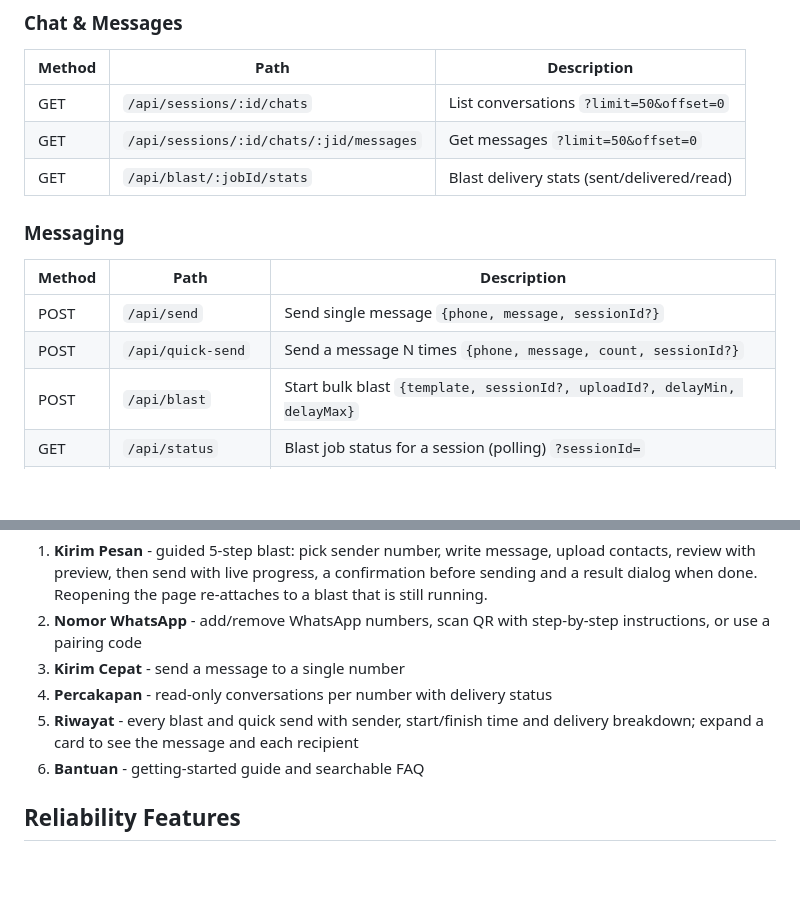
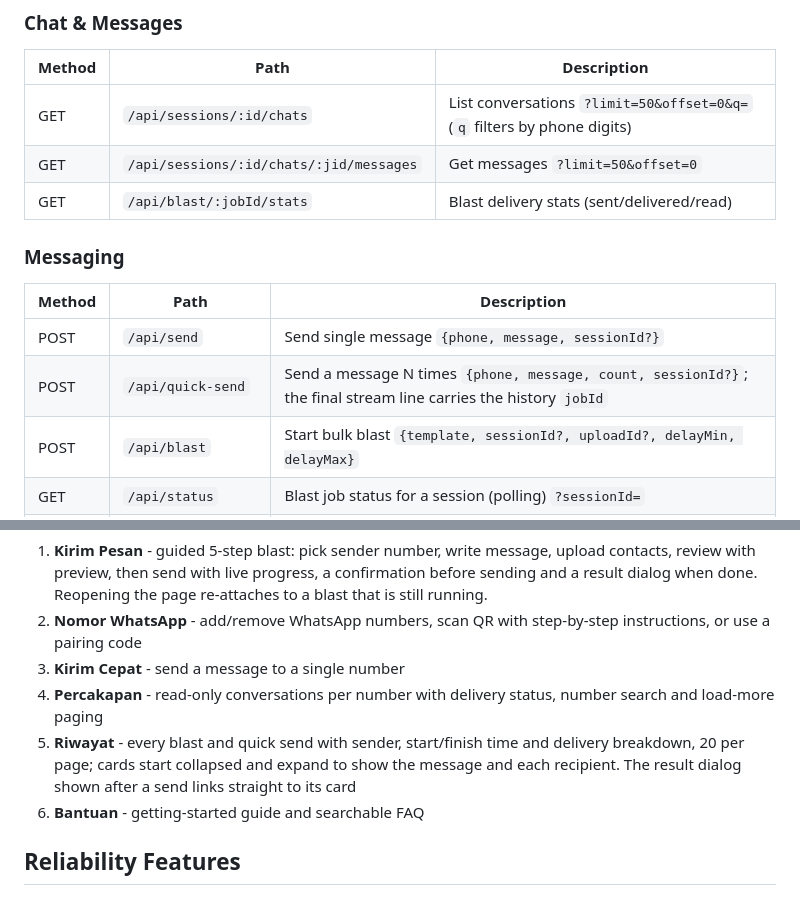
Before and after one commit to jellyfrostt/wa-blast, a Markdown page: README.md, 2 parts joined by grey strips. Rendered like a GitHub page; blank space fills up the shorter version.

Commit message:
docs: document chat search, list paging and the send report

```diff
--- a/README.md
+++ b/README.md
@@ -99,7 +99,7 @@ Status updates come from Baileys `messages.update` event (status enum: 2=sent, 3
 
 | Method | Path | Description |
 |--------|------|-------------|
-| GET | `/api/sessions/:id/chats` | List conversations `?limit=50&offset=0` |
+| GET | `/api/sessions/:id/chats` | List conversations `?limit=50&offset=0&q=` (`q` filters by phone digits) |
 | GET | `/api/sessions/:id/chats/:jid/messages` | Get messages `?limit=50&offset=0` |
 | GET | `/api/blast/:jobId/stats` | Blast delivery stats (sent/delivered/read) |
 
@@ -108,7 +108,7 @@ Status updates come from Baileys `messages.update` event (status enum: 2=sent, 3
 | Method | Path | Description |
 |--------|------|-------------|
 | POST | `/api/send` | Send single message `{phone, message, sessionId?}` |
-| POST | `/api/quick-send` | Send a message N times `{phone, message, count, sessionId?}` |
+| POST | `/api/quick-send` | Send a message N times `{phone, message, count, sessionId?}`; the final stream line carries the history `jobId` |
 | POST | `/api/blast` | Start bulk blast `{template, sessionId?, uploadId?, delayMin, delayMax}` |
 | GET | `/api/status` | Blast job status for a session (polling) `?sessionId=` |
 | POST | `/api/cancel` | Cancel a session's running blast `{sessionId?}` |
@@ -136,8 +136,8 @@ Sidebar dashboard in plain Indonesian, aimed at non-technical users. Pages are d
 1. **Kirim Pesan** - guided 5-step blast: pick sender number, write message, upload contacts, review with preview, then send with live progress, a confirmation before sending and a result dialog when done. Reopening the page re-attaches to a blast that is still running.
 2. **Nomor WhatsApp** - add/remove WhatsApp numbers, scan QR with step-by-step instructions, or use a pairing code
 3. **Kirim Cepat** - send a message to a single number
-4. **Percakapan** - read-only conversations per number with delivery status
-5. **Riwayat** - every blast and quick send with sender, start/finish time and delivery breakdown; expand a card to see the message and each recipient
+4. **Percakapan** - read-only conversations per number with delivery status, number search and load-more paging
+5. **Riwayat** - every blast and quick send with sender, start/finish time and delivery breakdown, 20 per page; cards start collapsed and expand to show the message and each recipient. The result dialog shown after a send links straight to its card
 6. **Bantuan** - getting-started guide and searchable FAQ
 
 ## Reliability Features
```
